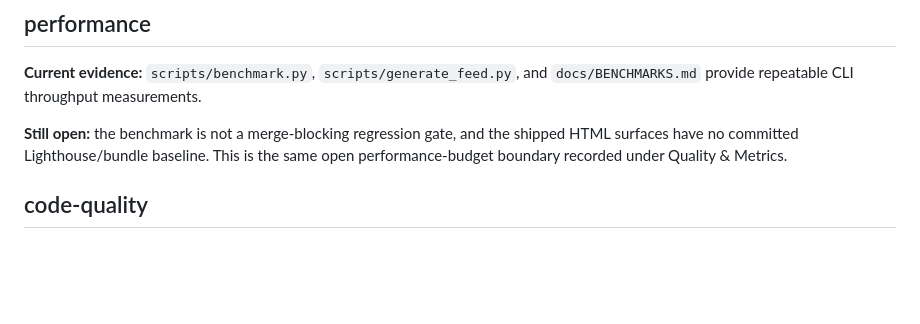
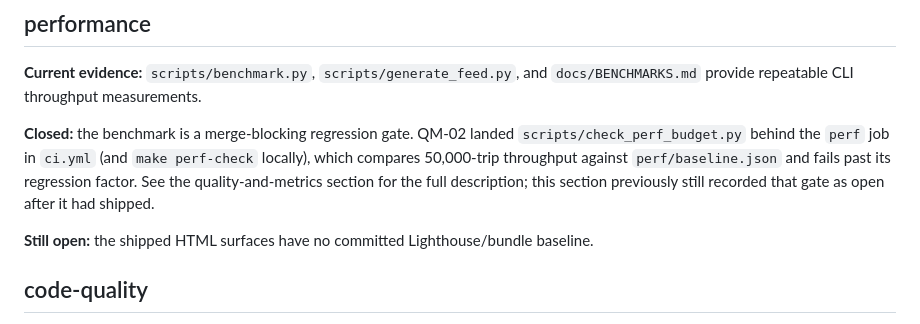
Before and after one commit to ChelseaKR/tods-validate, a Markdown page: docs/CONFORMANCE-GAPS.md, the part around the change. GitHub-like rendering; blank space fills up the shorter version.

Commit message:
docs(conformance): the performance gap no longer claims the perf gate is missing (#123)
The performance section still read "the benchmark is not a merge-blocking
regression gate" after QM-02 shipped that gate in #110. The same file's
quality-and-metrics section already records it as closed, so the ledger
contradicted itself and understated the repo's own conformance.

Narrow the performance entry to the half that is still true (no committed
Lighthouse/bundle baseline for the HTML surfaces) and record the gate as
closed, pointing at the existing quality-and-metrics description rather than
restating it.

```diff
--- a/docs/CONFORMANCE-GAPS.md
+++ b/docs/CONFORMANCE-GAPS.md
@@ -45,9 +45,15 @@ secret-exposure response runbook have not been adopted as one checked contract.
 **Current evidence:** `scripts/benchmark.py`, `scripts/generate_feed.py`, and
 `docs/BENCHMARKS.md` provide repeatable CLI throughput measurements.
 
-**Still open:** the benchmark is not a merge-blocking regression gate, and the
-shipped HTML surfaces have no committed Lighthouse/bundle baseline. This is the
-same open performance-budget boundary recorded under Quality & Metrics.
+**Closed:** the benchmark is a merge-blocking regression gate. QM-02 landed
+`scripts/check_perf_budget.py` behind the `perf` job in `ci.yml` (and `make
+perf-check` locally), which compares 50,000-trip throughput against
+`perf/baseline.json` and fails past its regression factor. See the
+quality-and-metrics section for the full description; this section previously
+still recorded that gate as open after it had shipped.
+
+**Still open:** the shipped HTML surfaces have no committed Lighthouse/bundle
+baseline.
 
 ## code-quality
 
```
